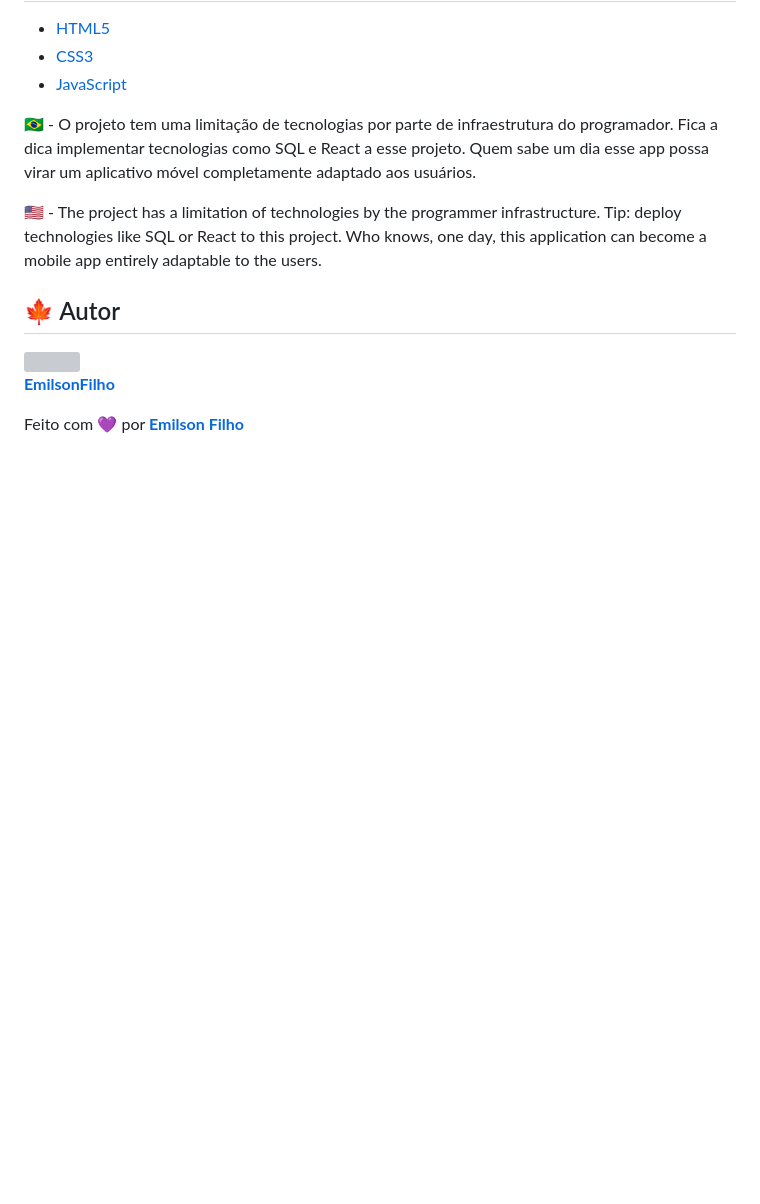
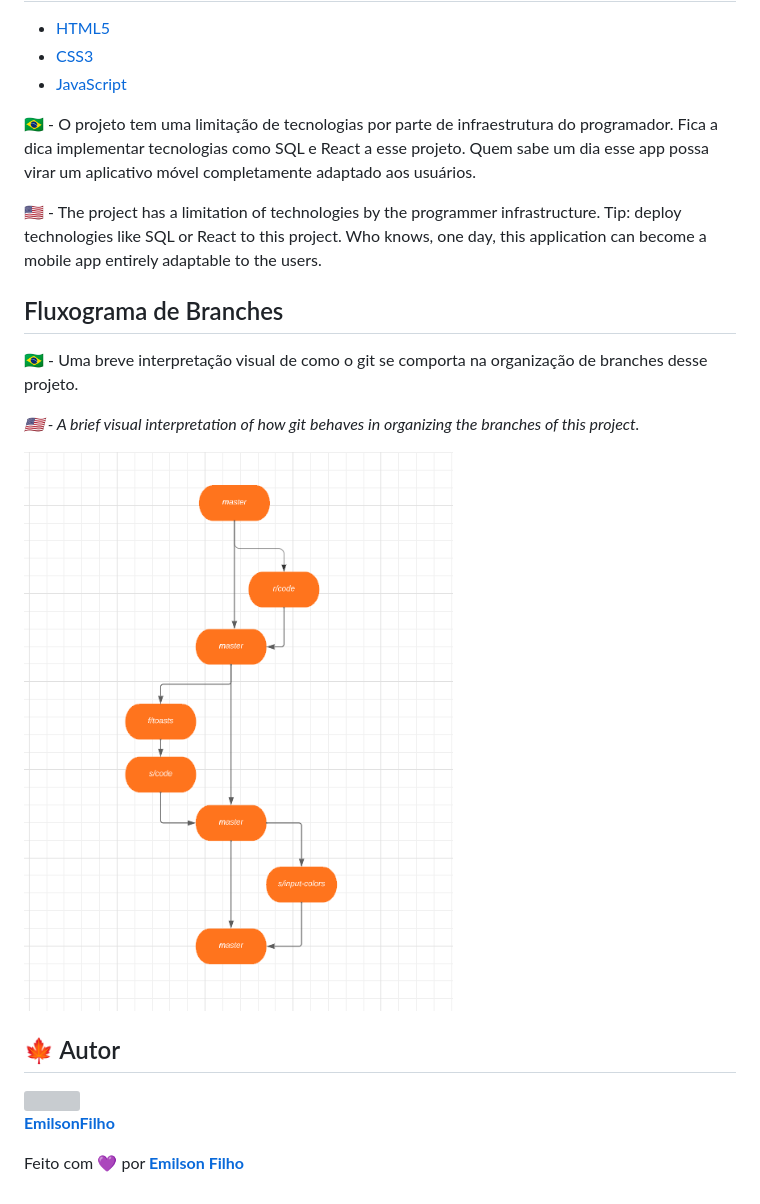
Before and after one commit to emilsonfilho/feel-and-write, a Markdown page: README.md, the part around the change. Rendered like a GitHub page; pictures changed too: assets/images/github/fluxo.png (added); blank space fills up the shorter version; grey boxes are pictures that could not be loaded.

Commit message:
adding a flowchart of git in readme

```diff
--- a/README.md
+++ b/README.md
@@ -59,6 +59,14 @@ Você encontrará uma aplicação prática desse projeto no seguinte link: [emil
 
 :us: - The project has a limitation of technologies by the programmer infrastructure. Tip: deploy technologies like SQL or React to this project. Who knows, one day, this application can become a mobile app entirely adaptable to the users.
 
+<h2 class="mt">Fluxograma de Branches</h2>
+
+🇧🇷 - Uma breve interpretação visual de como o git se comporta na organização de branches desse projeto.
+
+<em>:us: - A brief visual interpretation of how git behaves in organizing the branches of this project.</em>
+
+<img src="assets/images/github/fluxo.png">
+
 <h2 class="mt" id="author">🍁 Autor</h2>
 
 <div style="display: flex; flex-direction: column; text-align:center; gap: 10px;">
```
